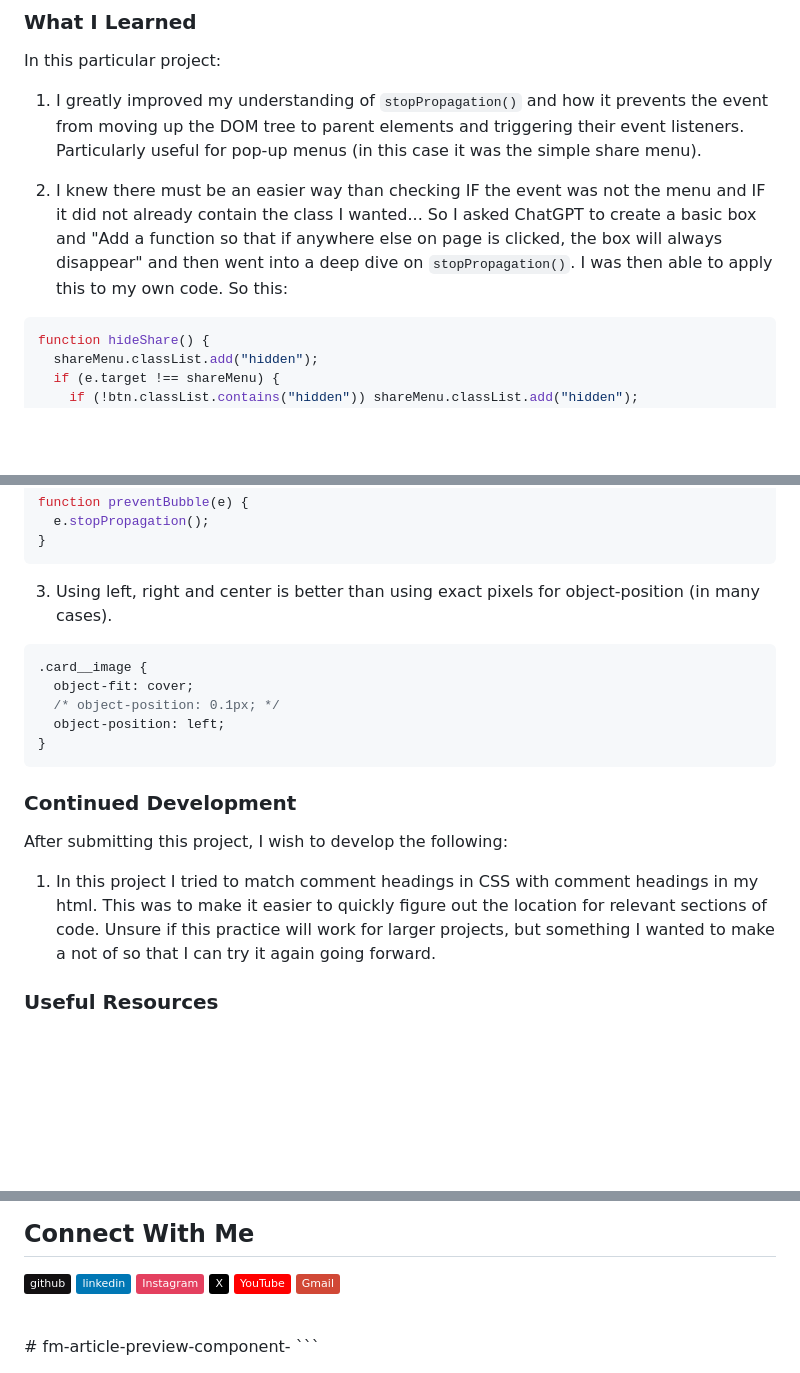
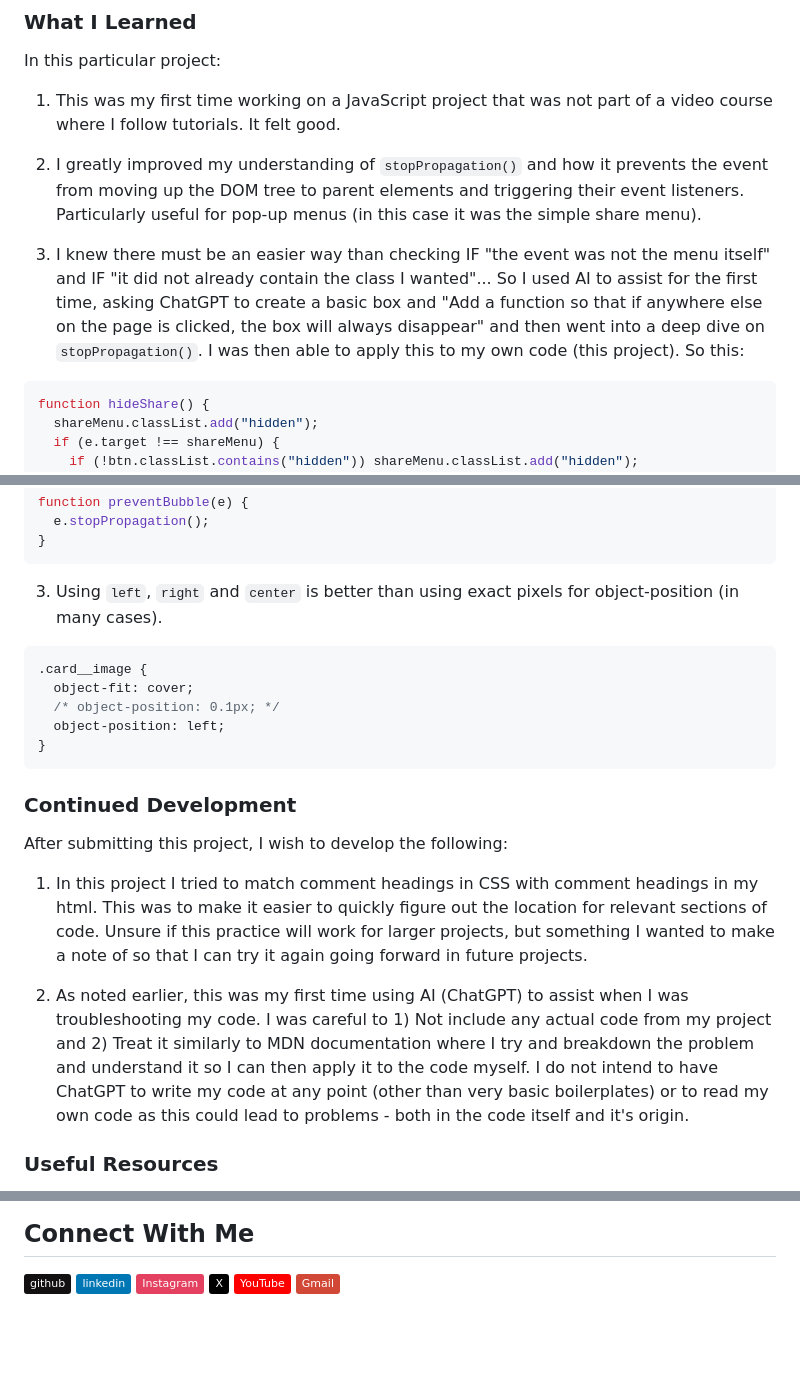
Before and after one commit to fraserjubb/fm-article-preview-component-, a Markdown page: README.md, 3 parts joined by grey strips. Drawn GitHub-style; badges without logos; blank space fills up the shorter version.

````diff
--- a/README.md
+++ b/README.md
@@ -39,9 +39,11 @@ This is a solution to [this challenge on Frontend Mentor](https://www.frontendme
 
 In this particular project:
 
-1. I greatly improved my understanding of `stopPropagation()` and how it prevents the event from moving up the DOM tree to parent elements and triggering their event listeners. Particularly useful for pop-up menus (in this case it was the simple share menu).
+1. This was my first time working on a JavaScript project that was not part of a video course where I follow tutorials. It felt good.
 
-2. I knew there must be an easier way than checking IF the event was not the menu and IF it did not already contain the class I wanted... So I asked ChatGPT to create a basic box and "Add a function so that if anywhere else on page is clicked, the box will always disappear" and then went into a deep dive on `stopPropagation()`. I was then able to apply this to my own code. So this:
+2. I greatly improved my understanding of `stopPropagation()` and how it prevents the event from moving up the DOM tree to parent elements and triggering their event listeners. Particularly useful for pop-up menus (in this case it was the simple share menu).
+
+3. I knew there must be an easier way than checking IF "the event was not the menu itself" and IF "it did not already contain the class I wanted"... So I used AI to assist for the first time, asking ChatGPT to create a basic box and "Add a function so that if anywhere else on the page is clicked, the box will always disappear" and then went into a deep dive on `stopPropagation()`. I was then able to apply this to my own code (this project). So this:
 
 ```js
 function hideShare() {
@@ -64,7 +66,7 @@ function preventBubble(e) {
 }
 ```
 
-3. Using left, right and center is better than using exact pixels for object-position (in many cases).
+3. Using `left`, `right` and `center` is better than using exact pixels for object-position (in many cases).
 
 ```css
 .card__image {
@@ -78,7 +80,9 @@ function preventBubble(e) {
 
 After submitting this project, I wish to develop the following:
 
-1. In this project I tried to match comment headings in CSS with comment headings in my html. This was to make it easier to quickly figure out the location for relevant sections of code. Unsure if this practice will work for larger projects, but something I wanted to make a not of so that I can try it again going forward.
+1. In this project I tried to match comment headings in CSS with comment headings in my html. This was to make it easier to quickly figure out the location for relevant sections of code. Unsure if this practice will work for larger projects, but something I wanted to make a note of so that I can try it again going forward in future projects.
+
+2. As noted earlier, this was my first time using AI (ChatGPT) to assist when I was troubleshooting my code. I was careful to 1) Not include any actual code from my project and 2) Treat it similarly to MDN documentation where I try and breakdown the problem and understand it so I can then apply it to the code myself. I do not intend to have ChatGPT to write my code at any point (other than very basic boilerplates) or to read my own code as this could lead to problems - both in the code itself and it's origin.
 
 ### Useful Resources
 
@@ -97,7 +100,3 @@ After submitting this project, I wish to develop the following:
 <a href="https://x.com/fraserjubb"><img height="30px" align="left" alt="X" style="padding-right:10px" title="X" src="https://img.shields.io/badge/X-%23000000.svg?style=plastic&logo=X&logoColor=white"/></a>
 <a href="https://www.youtube.com/@thejubbzone2374"><img height="30px" align="left" alt="YouTube" style="padding-right:10px" title="YouTube" src="https://img.shields.io/badge/YouTube-%23FF0000.svg?style=plastic&logo=YouTube&logoColor=white"/></a>
 <a href="mailto:fraserjubb.dev@gmail.com"><img height="30px" align="left" alt="Gmail" style="padding-right:10px" title="Gmail" src="https://img.shields.io/badge/Gmail-D14836?style=plastic&logo=gmail&logoColor=white"/></a>
-
-<br/>
-# fm-article-preview-component-
-```
````
Also changed, not shown: other parts of README.md (+2 -3 lines).
